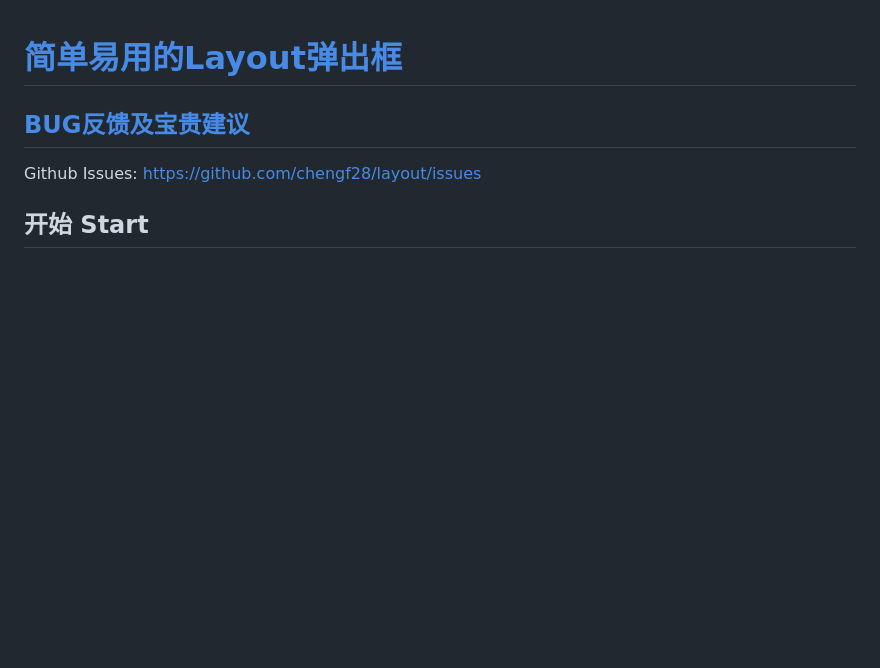
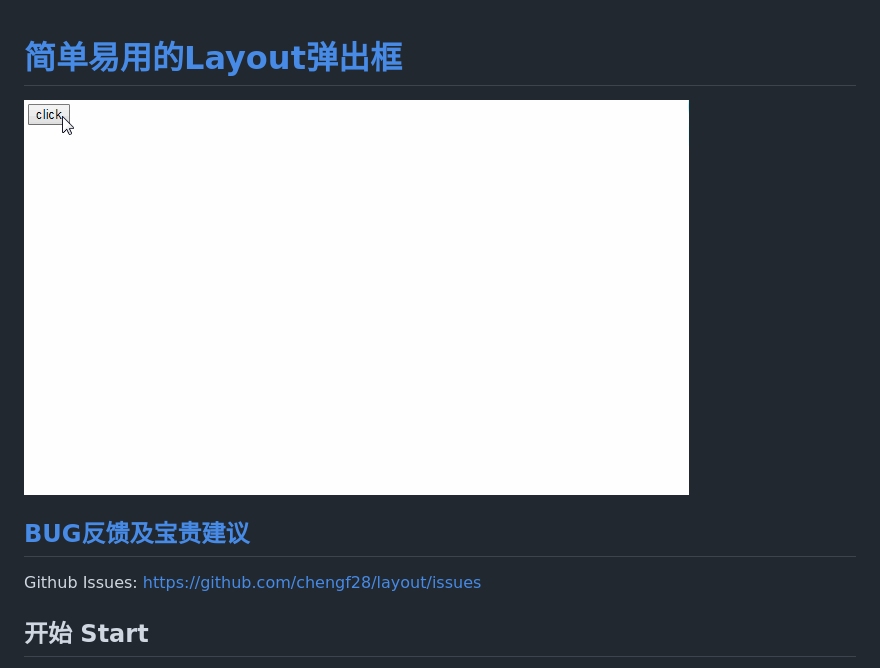
Before and after one commit to chengf28/layout, a Markdown page: README.md, the part around the change printed below. Rendered like a GitHub page; pictures changed too: forexample.gif (added); blank space fills up the shorter version.

Commit message:
readme新增演示图片

```diff
--- a/README.md
+++ b/README.md
@@ -1,5 +1,5 @@
 # [简单易用的Layout弹出框][homepage]
-
+![for example](./forexample.gif)
 ## [BUG反馈及宝贵建议][issues]
 Github Issues: <https://github.com/chengf28/layout/issues>
 
```
Also changed, not shown: other parts of README.md (+2 -0 lines).
